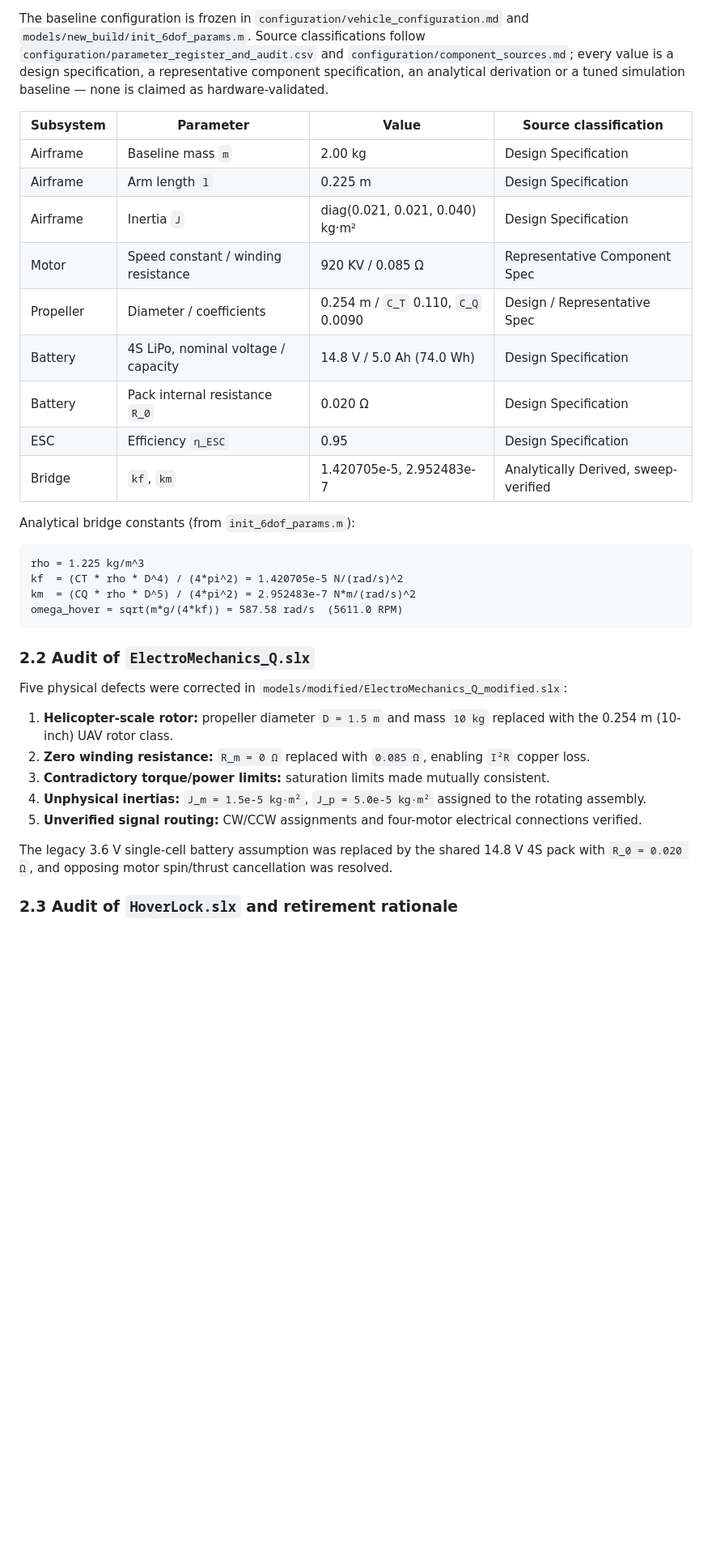
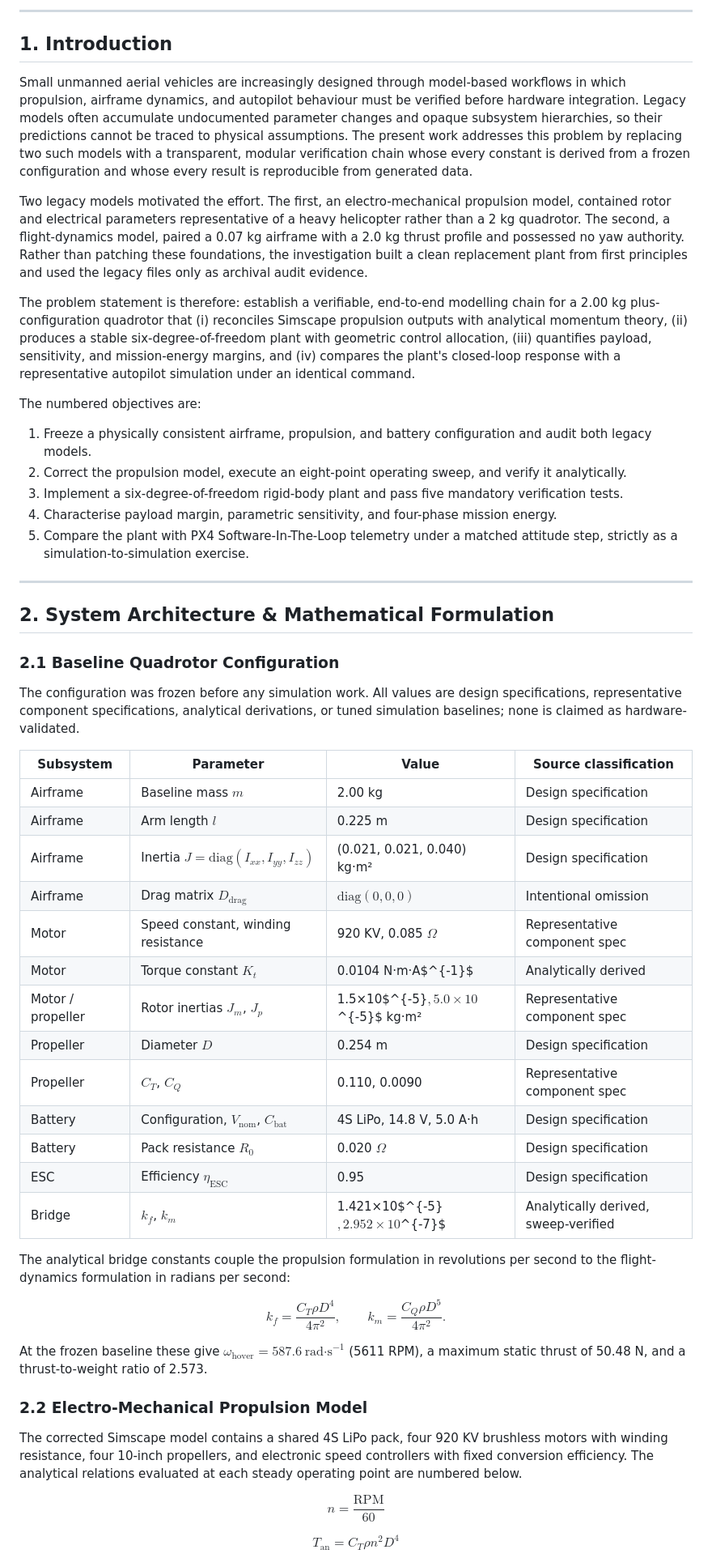
Before and after one commit to PranavSharmaOleti/Quadrotor_System_Modelling, a Markdown page: report/final_report.md, the part around one of its changes. Shown at 81% size. Drawn GitHub-style; blank space fills up the shorter version.

Commit message:
Publication-grade report rewrite; fix hover marker and mission timeline plots

````diff
--- a/report/final_report.md
+++ b/report/final_report.md
@@ -33,38 +38,63 @@ This investigation delivers an integrated, traceable engineering verification of
 
-The baseline configuration is frozen in `configuration/vehicle_configuration.md` and `models/new_build/init_6dof_params.m`. Source classifications follow `configuration/parameter_register_and_audit.csv` and `configuration/component_sources.md`; every value is a design specification, a representative component specification, an analytical derivation or a tuned simulation baseline — none is claimed as hardware-validated.
+---
+
+## 1. Introduction
+
+Small unmanned aerial vehicles are increasingly designed through model-based workflows in which propulsion, airframe dynamics, and autopilot behaviour must be verified before hardware integration. Legacy models often accumulate undocumented parameter changes and opaque subsystem hierarchies, so their predictions cannot be traced to physical assumptions. The present work addresses this problem by replacing two such models with a transparent, modular verification chain whose every constant is derived from a frozen configuration and whose every result is reproducible from generated data.
+
+Two legacy models motivated the effort. The first, an electro-mechanical propulsion model, contained rotor and electrical parameters representative of a heavy helicopter rather than a 2 kg quadrotor. The second, a flight-dynamics model, paired a 0.07 kg airframe with a 2.0 kg thrust profile and possessed no yaw authority. Rather than patching these foundations, the investigation built a clean replacement plant from first principles and used the legacy files only as archival audit evidence.
+
+The problem statement is therefore: establish a verifiable, end-to-end modelling chain for a 2.00 kg plus-configuration quadrotor that (i) reconciles Simscape propulsion outputs with analytical momentum theory, (ii) produces a stable six-degree-of-freedom plant with geometric control allocation, (iii) quantifies payload, sensitivity, and mission-energy margins, and (iv) compares the plant's closed-loop response with a representative autopilot simulation under an identical command.
+
+The numbered objectives are:
+
+1. Freeze a physically consistent airframe, propulsion, and battery configuration and audit both legacy models.
+2. Correct the propulsion model, execute an eight-point operating sweep, and verify it analytically.
+3. Implement a six-degree-of-freedom rigid-body plant and pass five mandatory verification tests.
+4. Characterise payload margin, parametric sensitivity, and four-phase mission energy.
+5. Compare the plant with PX4 Software-In-The-Loop telemetry under a matched attitude step, strictly as a simulation-to-simulation exercise.
+
+---
+
+## 2. System Architecture & Mathematical Formulation
+
+### 2.1 Baseline Quadrotor Configuration
+
+The configuration was frozen before any simulation work. All values are design specifications, representative component specifications, analytical derivations, or tuned simulation baselines; none is claimed as hardware-validated.
 
 | Subsystem | Parameter | Value | Source classification |
 |---|---|---|---|
-| Airframe | Baseline mass `m` | 2.00 kg | Design Specification |
-| Airframe | Arm length `l` | 0.225 m | Design Specification |
-| Airframe | Inertia `J` | diag(0.021, 0.021, 0.040) kg·m² | Design Specification |
-| Motor | Speed constant / winding resistance | 920 KV / 0.085 Ω | Representative Component Spec |
-| Propeller | Diameter / coefficients | 0.254 m / `C_T` 0.110, `C_Q` 0.0090 | Design / Representative Spec |
-| Battery | 4S LiPo, nominal voltage / capacity | 14.8 V / 5.0 Ah (74.0 Wh) | Design Specification |
-| Battery | Pack internal resistance `R_0` | 0.020 Ω | Design Specification |
-| ESC | Efficiency `η_ESC` | 0.95 | Design Specification |
-| Bridge | `kf`, `km` | 1.420705e-5, 2.952483e-7 | Analytically Derived, sweep-verified |
+| Airframe | Baseline mass $m$ | 2.00 kg | Design specification |
+| Airframe | Arm length $l$ | 0.225 m | Design specification |
+| Airframe | Inertia $J=\text{diag}(I_{xx},I_{yy},I_{zz})$ | (0.021, 0.021, 0.040) kg·m² | Design specification |
+| Airframe | Drag matrix $D_{\text{drag}}$ | $\text{diag}(0,0,0)$ | Intentional omission |
+| Motor | Speed constant, winding resistance | 920 KV, 0.085 $\Omega$ | Representative component spec |
+| Motor | Torque constant $K_t$ | 0.0104 N·m·A$^{-1}$ | Analytically derived |
+| Motor / propeller | Rotor inertias $J_m$, $J_p$ | 1.5×10$^{-5}$, 5.0×10$^{-5}$ kg·m² | Representative component spec |
+| Propeller | Diameter $D$ | 0.254 m | Design specification |
+| Propeller | $C_T$, $C_Q$ | 0.110, 0.0090 | Representative component spec |
+| Battery | Configuration, $V_{\text{nom}}$, $C_{\text{bat}}$ | 4S LiPo, 14.8 V, 5.0 A·h | Design specification |
+| Battery | Pack resistance $R_0$ | 0.020 $\Omega$ | Design specification |
+| ESC | Efficiency $\eta_{\text{ESC}}$ | 0.95 | Design specification |
+| Bridge | $k_f$, $k_m$ | 1.421×10$^{-5}$, 2.952×10$^{-7}$ | Analytically derived, sweep-verified |
 
-Analytical bridge constants (from `init_6dof_params.m`):
+The analytical bridge constants couple the propulsion formulation in revolutions per second to the flight-dynamics formulation in radians per second:
 
-```
-rho = 1.225 kg/m^3
-kf  = (CT * rho * D^4) / (4*pi^2) = 1.420705e-5 N/(rad/s)^2
-km  = (CQ * rho * D^5) / (4*pi^2) = 2.952483e-7 N*m/(rad/s)^2
-omega_hover = sqrt(m*g/(4*kf)) = 587.58 rad/s  (5611.0 RPM)
-```
+$$
+k_f=\frac{C_T\rho D^4}{4\pi^2},\qquad k_m=\frac{C_Q\rho D^5}{4\pi^2}.
+$$
 
-### 2.2 Audit of `ElectroMechanics_Q.slx`
+At the frozen baseline these give $\omega_{\text{hover}}=587.6\ \text{rad·s}^{-1}$ (5611 RPM), a maximum static thrust of 50.48 N, and a thrust-to-weight ratio of 2.573.
 
-Five physical defects were corrected in `models/modified/ElectroMechanics_Q_modified.slx`:
+### 2.2 Electro-Mechanical Propulsion Model
 
-1. **Helicopter-scale rotor:** propeller diameter `D = 1.5 m` and mass `10 kg` replaced with the 0.254 m (10-inch) UAV rotor class.
-2. **Zero winding resistance:** `R_m = 0 Ω` replaced with `0.085 Ω`, enabling `I²R` copper loss.
-3. **Contradictory torque/power limits:** saturation limits made mutually consistent.
-4. **Unphysical inertias:** `J_m = 1.5e-5 kg·m²`, `J_p = 5.0e-5 kg·m²` assigned to the rotating assembly.
-5. **Unverified signal routing:** CW/CCW assignments and four-motor electrical connections verified.
+The corrected Simscape model contains a shared 4S LiPo pack, four 920 KV brushless motors with winding resistance, four 10-inch propellers, and electronic speed controllers with fixed conversion efficiency. The analytical relations evaluated at each steady operating point are numbered below.
 
-The legacy 3.6 V single-cell battery assumption was replaced by the shared 14.8 V 4S pack with `R_0 = 0.020 Ω`, and opposing motor spin/thrust cancellation was resolved.
+$$
+n=\frac{\text{RPM}}{60}
+$$
 
-### 2.3 Audit of `HoverLock.slx` and retirement rationale
+$$
+T_{\text{an}}=C_T\rho n^2 D^4
+$$
 
````
Also changed, not shown: other parts of report/final_report.md (+264 -231 lines), mission_analysis/plots/mission_energy_profile.png, propulsion_analysis/plots/power_vs_thrust.png, 6 other files.
